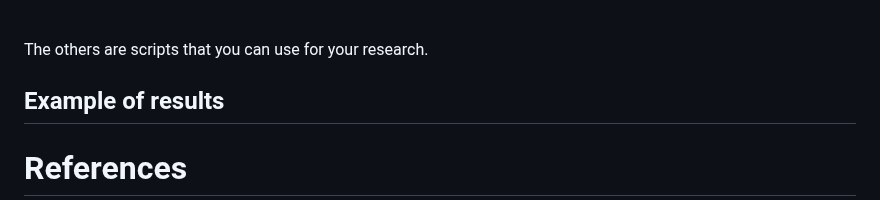
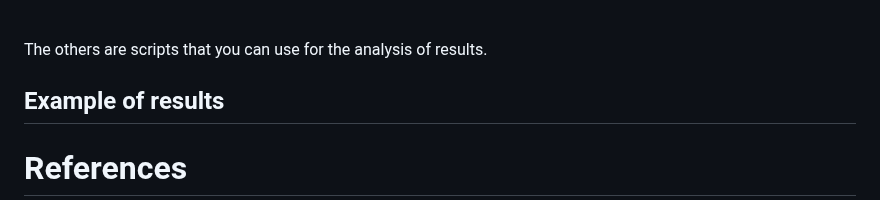
Before and after one commit to ManuelaCarriero/PyExTra, a Markdown page: README.md, the part around the change. Drawn GitHub-style.

```diff
--- a/README.md
+++ b/README.md
@@ -162,7 +162,7 @@ Importantly, you can plot the distribution of states (i.e. the stationary distri
 This is the case you want to plot the autocorrelation of only the RNA number of molecules in case of SSA simulation results. <br>
 Also in this case, you can ask for the help: `python acf.py -h`<br>
 <br>
-The others are scripts that you can use for your research.
+The others are scripts that you can use for the analysis of results.
 
 
 
```
